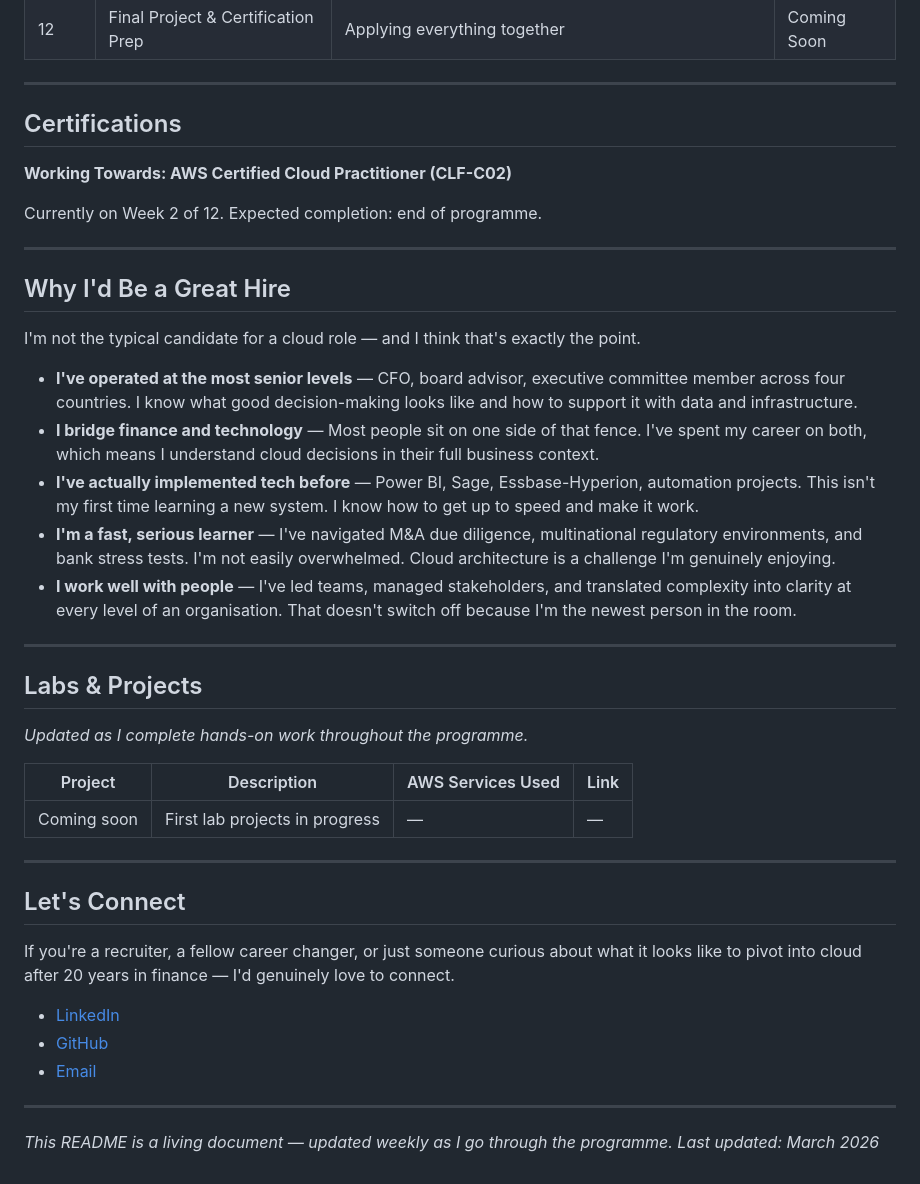
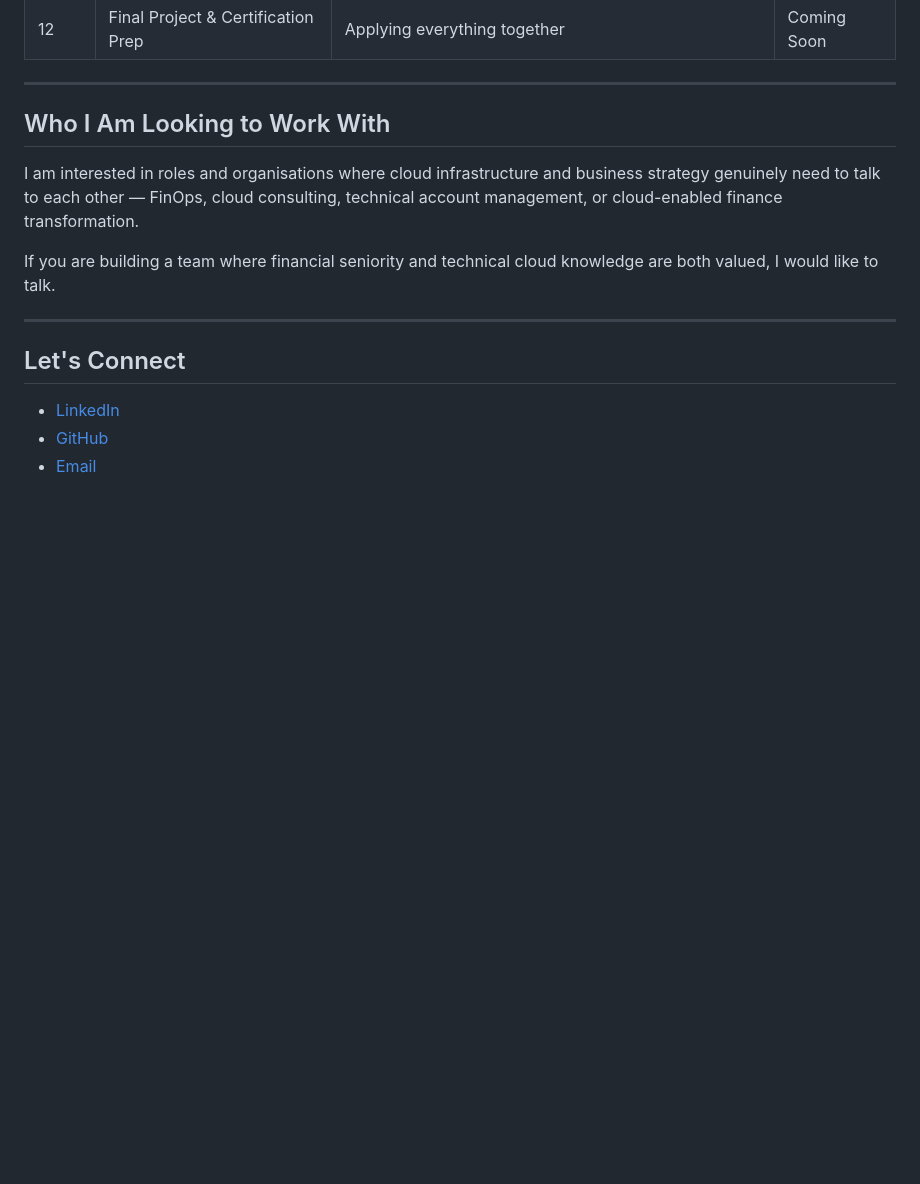
Before and after one commit to svitlasvitla777/AWS-reStart-Journey, a Markdown page: README.md, the part around one of its changes. Rendered like a GitHub page; blank space fills up the shorter version.

```diff
--- a/README.md
+++ b/README.md
@@ -99,45 +98,16 @@ It's intense. It's also the most energised I've felt about learning in years.
 
 ---
 
-## Certifications
+## Who I Am Looking to Work With
 
-**Working Towards: AWS Certified Cloud Practitioner (CLF-C02)**
+I am interested in roles and organisations where cloud infrastructure and business strategy genuinely need to talk to each other — FinOps, cloud consulting, technical account management, or cloud-enabled finance transformation.
 
-Currently on Week 2 of 12. Expected completion: end of programme.
-
----
-
-## Why I'd Be a Great Hire
-
-I'm not the typical candidate for a cloud role — and I think that's exactly the point.
-
-- **I've operated at the most senior levels** — CFO, board advisor, executive committee member across four countries. I know what good decision-making looks like and how to support it with data and infrastructure.
-- **I bridge finance and technology** — Most people sit on one side of that fence. I've spent my career on both, which means I understand cloud decisions in their full business context.
-- **I've actually implemented tech before** — Power BI, Sage, Essbase-Hyperion, automation projects. This isn't my first time learning a new system. I know how to get up to speed and make it work.
-- **I'm a fast, serious learner** — I've navigated M&A due diligence, multinational regulatory environments, and bank stress tests. I'm not easily overwhelmed. Cloud architecture is a challenge I'm genuinely enjoying.
-- **I work well with people** — I've led teams, managed stakeholders, and translated complexity into clarity at every level of an organisation. That doesn't switch off because I'm the newest person in the room.
-
----
-
-## Labs & Projects
-
-*Updated as I complete hands-on work throughout the programme.*
-
-| Project | Description | AWS Services Used | Link |
-|---|---|---|---|
-| Coming soon | First lab projects in progress | — | — |
+If you are building a team where financial seniority and technical cloud knowledge are both valued, I would like to talk.
 
 ---
 
 ## Let's Connect
 
-If you're a recruiter, a fellow career changer, or just someone curious about what it looks like to pivot into cloud after 20 years in finance — I'd genuinely love to connect.
-
 - [LinkedIn](https://www.linkedin.com/in/svitlana-dekhtiar/)
 - [GitHub](https://github.com/svitlasvitla777)
 - [Email](mailto:svitlasvitla@gmail.com)
-
----
-
-*This README is a living document — updated weekly as I go through the programme.
-Last updated: March 2026*
```
Also changed, not shown: other parts of README.md (+60 -61 lines).
